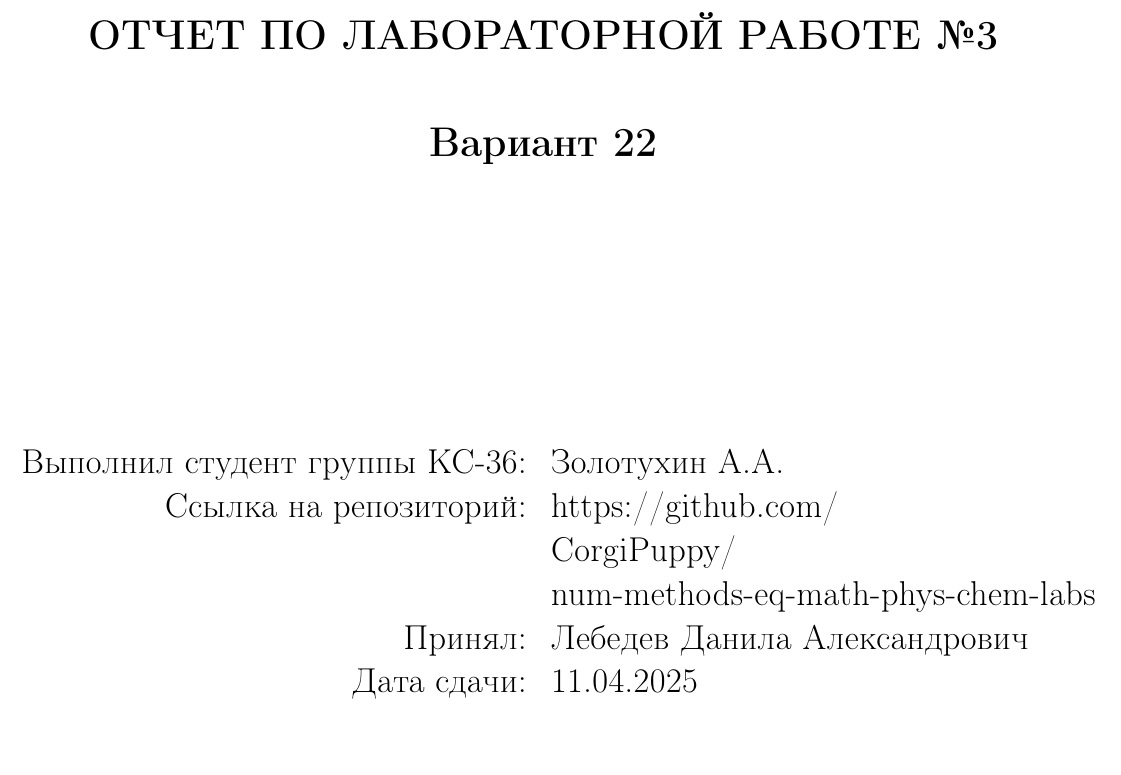
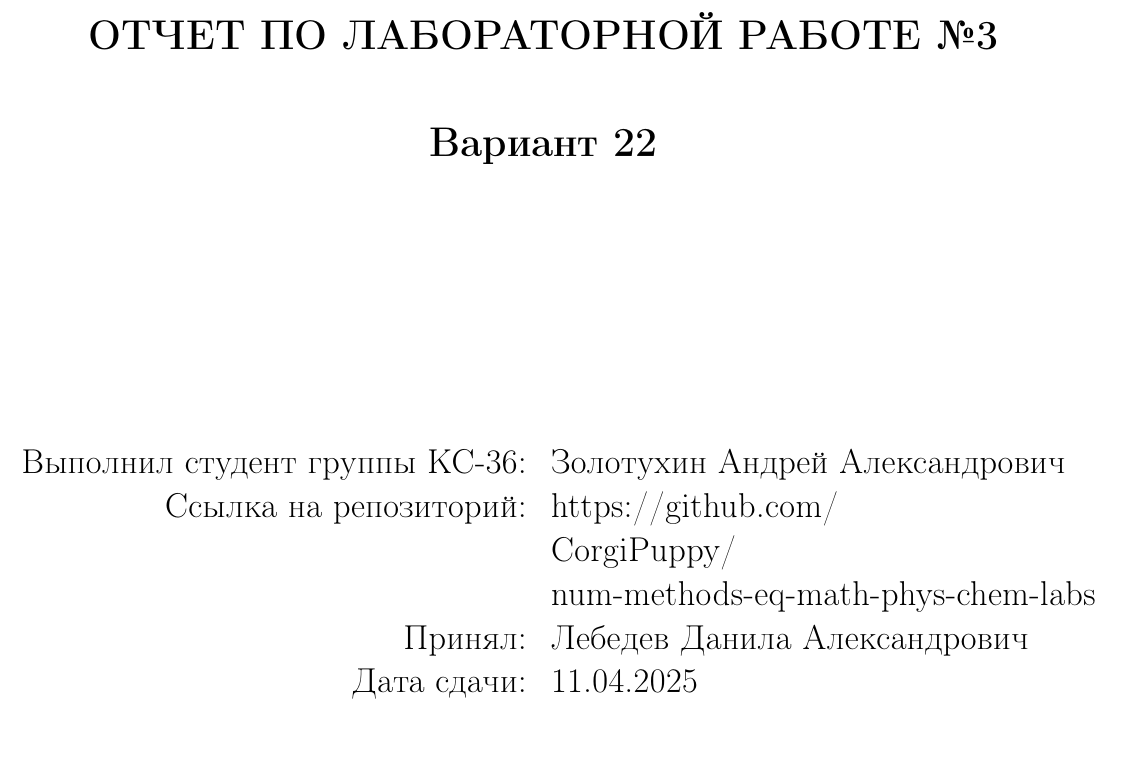
Before and after one commit to CorgiPuppy/num-methods-eq-math-phys-chem-labs, a LaTeX document (lab3/report/report.tex): part of page 1 of 10, cut so that both start at the same text. Compiled offline with pdfLaTeX.

Commit message:
feat: add my full name.

```diff
--- a/lab3/report/report.tex
+++ b/lab3/report/report.tex
@@ -81,7 +81,7 @@
 			\begin{flushright}
 				\Large
 				\begin{tabular}{>{\raggedleft\arraybackslash}p{9cm} p{10cm}}
-					Выполнил студент группы КС-36: & Золотухин А.А. \\
+					Выполнил студент группы КС-36: & Золотухин Андрей Александрович \\
 					Ссылка на репозиторий: & https://github.com/ \\
 					& CorgiPuppy/ \\
 					& num-methods-eq-math-phys-chem-labs \\
```
Also changed, not shown: lab3/report/report.pdf.
